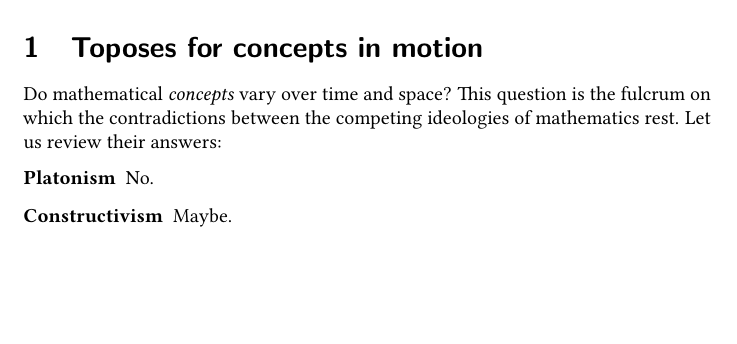
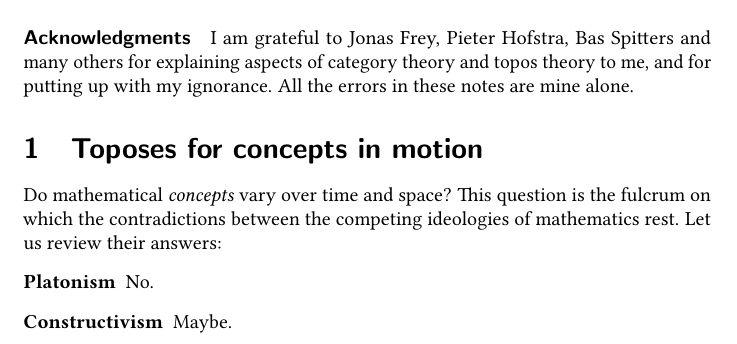
Before and after one commit to jonsterling/topos-theory-notes, a LaTeX document (notes.tex): part of page 1 of 15, cut at the place of the change, the shorter picture padded with empty space. Compiled offline with pdfLaTeX; a LaTeX package or settings file that is missing is left out.

Commit message:
add acknowledgments

```diff
--- a/notes.tex
+++ b/notes.tex
@@ -95,6 +95,13 @@ study Mac Lane and Moerdijk's excellent and readable \emph{Sheaves in
 as a reference is the \emph{Stacks
   Project}~\cite{stacks-project}. These notes serves only as a
 \emph{supplement} to the existing material.
+
+\paragraph{Acknowledgments}
+
+I am grateful to Jonas Frey, Pieter Hofstra, Bas Spitters and many
+others for explaining aspects of category theory and topos theory to
+me, and for putting up with my ignorance. All the errors in these
+notes are mine alone.
 
 
 \section{Toposes for concepts in motion}
```
